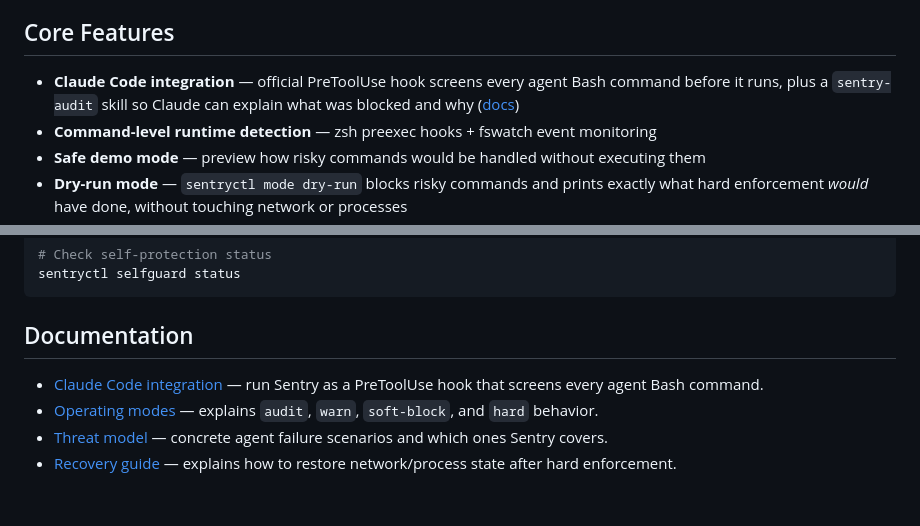
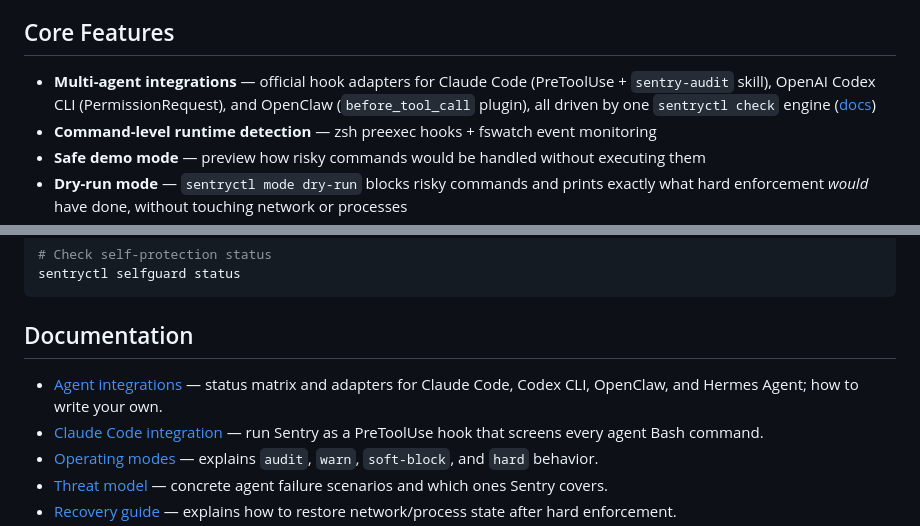
Before and after one commit to Hellotravisss/agentic-sentry, a Markdown page: README.md, 2 parts joined by grey strips. Drawn GitHub-style; blank space fills up the shorter version.

```diff
--- a/README.md
+++ b/README.md
@@ -24,7 +24,7 @@ Agentic Sandbox Sentry acts as a **runtime safety layer and emergency brake**. I
 
 ## Core Features
 
-- **Claude Code integration** — official PreToolUse hook screens every agent Bash command before it runs, plus a `sentry-audit` skill so Claude can explain what was blocked and why ([docs](docs/claude-code-integration.md))
+- **Multi-agent integrations** — official hook adapters for Claude Code (PreToolUse + `sentry-audit` skill), OpenAI Codex CLI (PermissionRequest), and OpenClaw (`before_tool_call` plugin), all driven by one `sentryctl check` engine ([docs](docs/integrations.md))
 - **Command-level runtime detection** — zsh preexec hooks + fswatch event monitoring
 - **Safe demo mode** — preview how risky commands would be handled without executing them
 - **Dry-run mode** — `sentryctl mode dry-run` blocks risky commands and prints exactly what hard enforcement *would* have done, without touching network or processes
@@ -95,6 +95,7 @@ sentryctl selfguard status
 
 ## Documentation
 
+- [Agent integrations](docs/integrations.md) — status matrix and adapters for Claude Code, Codex CLI, OpenClaw, and Hermes Agent; how to write your own.
 - [Claude Code integration](docs/claude-code-integration.md) — run Sentry as a PreToolUse hook that screens every agent Bash command.
 - [Operating modes](docs/modes.md) — explains `audit`, `warn`, `soft-block`, and `hard` behavior.
 - [Threat model](docs/threat-model.md) — concrete agent failure scenarios and which ones Sentry covers.
```
Also changed, not shown: CHANGELOG.md (+4 -0 lines), docs/integrations.md (added, +103 -0 lines).
